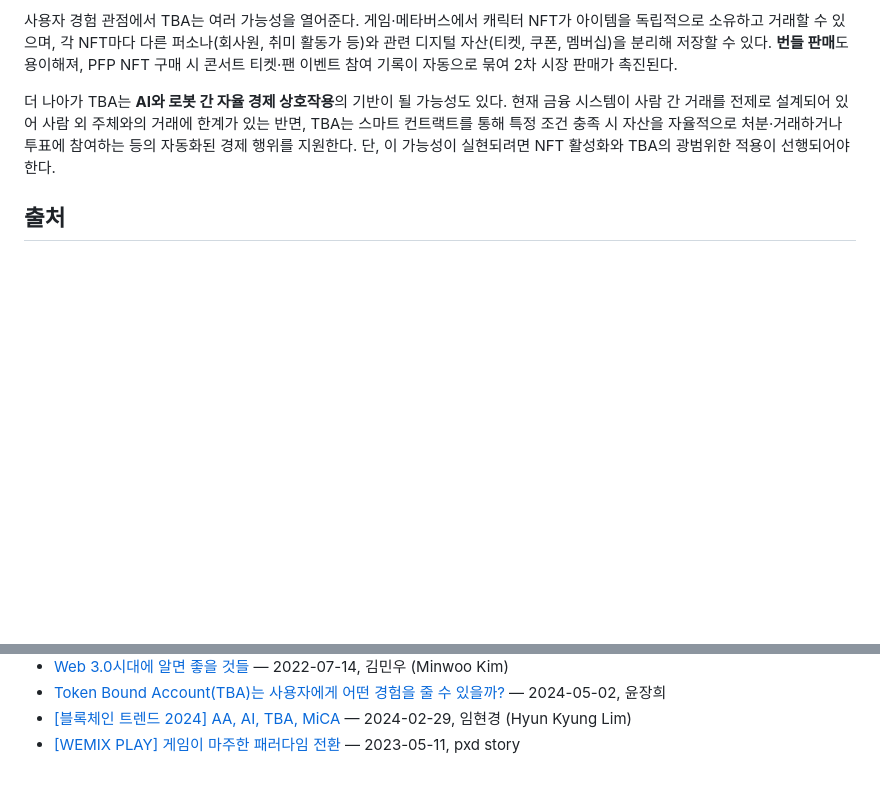
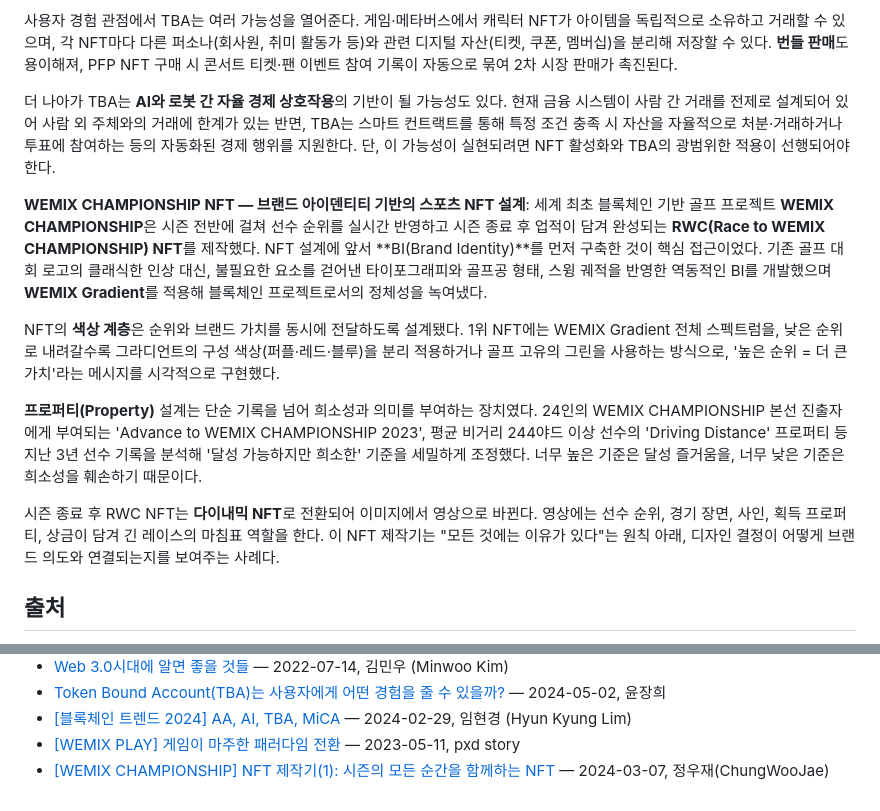
Before and after one commit to pxd-uxtech/pxd-blog-wiki, a Markdown page: wiki/concepts/블록체인-UX-웹3.md, 2 parts joined by grey strips. GitHub-like rendering; blank space fills up the shorter version.

```diff
--- a/wiki/concepts/블록체인-UX-웹3.md
+++ b/wiki/concepts/블록체인-UX-웹3.md
@@ -145,6 +145,14 @@ WEMIX PLAY는 게임의 본질적 과제도 직시한다. "게임이 재밌어
 
 더 나아가 TBA는 **AI와 로봇 간 자율 경제 상호작용**의 기반이 될 가능성도 있다. 현재 금융 시스템이 사람 간 거래를 전제로 설계되어 있어 사람 외 주체와의 거래에 한계가 있는 반면, TBA는 스마트 컨트랙트를 통해 특정 조건 충족 시 자산을 자율적으로 처분·거래하거나 투표에 참여하는 등의 자동화된 경제 행위를 지원한다. 단, 이 가능성이 실현되려면 NFT 활성화와 TBA의 광범위한 적용이 선행되어야 한다.
 
+**WEMIX CHAMPIONSHIP NFT — 브랜드 아이덴티티 기반의 스포츠 NFT 설계**: 세계 최초 블록체인 기반 골프 프로젝트 **WEMIX CHAMPIONSHIP**은 시즌 전반에 걸쳐 선수 순위를 실시간 반영하고 시즌 종료 후 업적이 담겨 완성되는 **RWC(Race to WEMIX CHAMPIONSHIP) NFT**를 제작했다. NFT 설계에 앞서 **BI(Brand Identity)**를 먼저 구축한 것이 핵심 접근이었다. 기존 골프 대회 로고의 클래식한 인상 대신, 불필요한 요소를 걷어낸 타이포그래피와 골프공 형태, 스윙 궤적을 반영한 역동적인 BI를 개발했으며 **WEMIX Gradient**를 적용해 블록체인 프로젝트로서의 정체성을 녹여냈다.
+
+NFT의 **색상 계층**은 순위와 브랜드 가치를 동시에 전달하도록 설계됐다. 1위 NFT에는 WEMIX Gradient 전체 스펙트럼을, 낮은 순위로 내려갈수록 그라디언트의 구성 색상(퍼플·레드·블루)을 분리 적용하거나 골프 고유의 그린을 사용하는 방식으로, '높은 순위 = 더 큰 가치'라는 메시지를 시각적으로 구현했다.
+
+**프로퍼티(Property)** 설계는 단순 기록을 넘어 희소성과 의미를 부여하는 장치였다. 24인의 WEMIX CHAMPIONSHIP 본선 진출자에게 부여되는 'Advance to WEMIX CHAMPIONSHIP 2023', 평균 비거리 244야드 이상 선수의 'Driving Distance' 프로퍼티 등 지난 3년 선수 기록을 분석해 '달성 가능하지만 희소한' 기준을 세밀하게 조정했다. 너무 높은 기준은 달성 즐거움을, 너무 낮은 기준은 희소성을 훼손하기 때문이다.
+
+시즌 종료 후 RWC NFT는 **다이내믹 NFT**로 전환되어 이미지에서 영상으로 바뀐다. 영상에는 선수 순위, 경기 장면, 사인, 획득 프로퍼티, 상금이 담겨 긴 레이스의 마침표 역할을 한다. 이 NFT 제작기는 "모든 것에는 이유가 있다"는 원칙 아래, 디자인 결정이 어떻게 브랜드 의도와 연결되는지를 보여주는 사례다.
+
 ## 출처
 - [스마트 콘트랙트(Smart Contract)](https://story.pxd.co.kr/1657) — doworld
 - [[웹3 여행자를 위한 안내서] 가스비(Gas Fees)](https://story.pxd.co.kr/1764) — 2024-04-22, 최은주_UX Writer
@@ -181,3 +189,4 @@ WEMIX PLAY는 게임의 본질적 과제도 직시한다. "게임이 재밌어
 - [Token Bound Account(TBA)는 사용자에게 어떤 경험을 줄 수 있을까?](https://story.pxd.co.kr/1765) — 2024-05-02, 윤장희
 - [[블록체인 트렌드 2024] AA, AI, TBA, MiCA](https://story.pxd.co.kr/1749) — 2024-02-29, 임현경 (Hyun Kyung Lim)
 - [[WEMIX PLAY] 게임이 마주한 패러다임 전환](https://story.pxd.co.kr/1692) — 2023-05-11, pxd story
+- [[WEMIX CHAMPIONSHIP] NFT 제작기(1): 시즌의 모든 순간을 함께하는 NFT](https://story.pxd.co.kr/1757) — 2024-03-07, 정우재(ChungWooJae)
```
Also changed, not shown: other parts of wiki/concepts/블록체인-UX-웹3.md (+2 -2 lines), wiki/log.md (+4 -0 lines).
